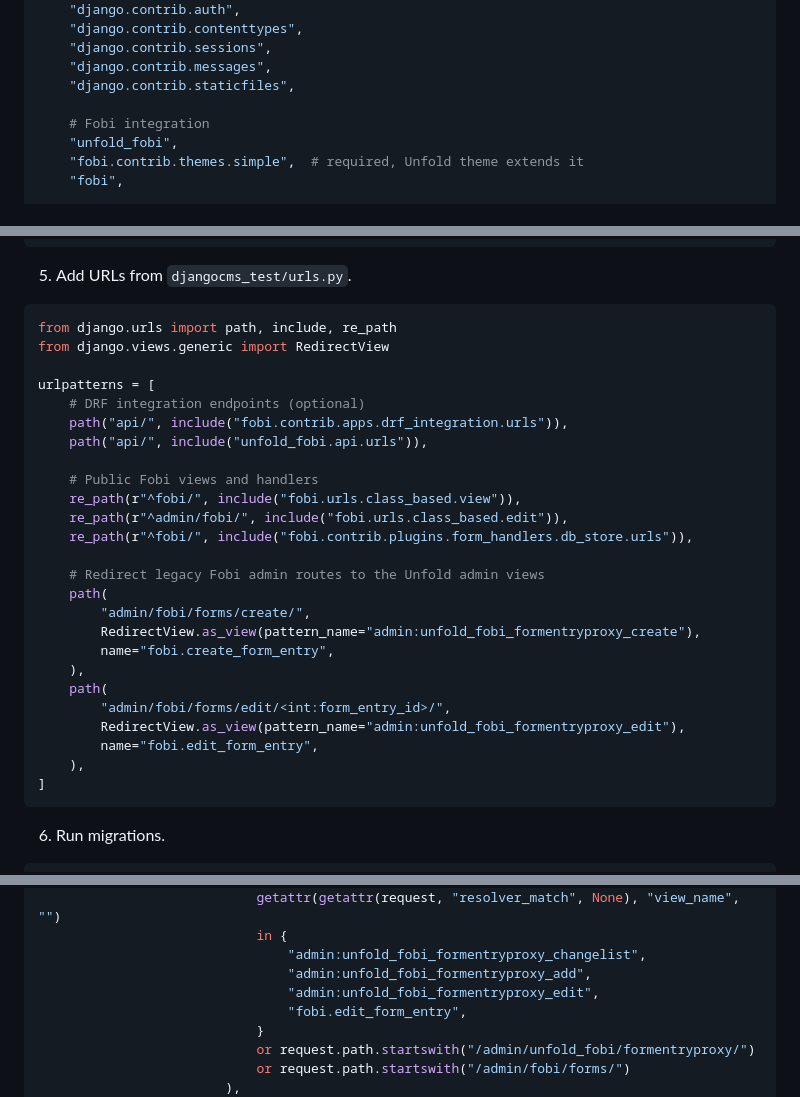
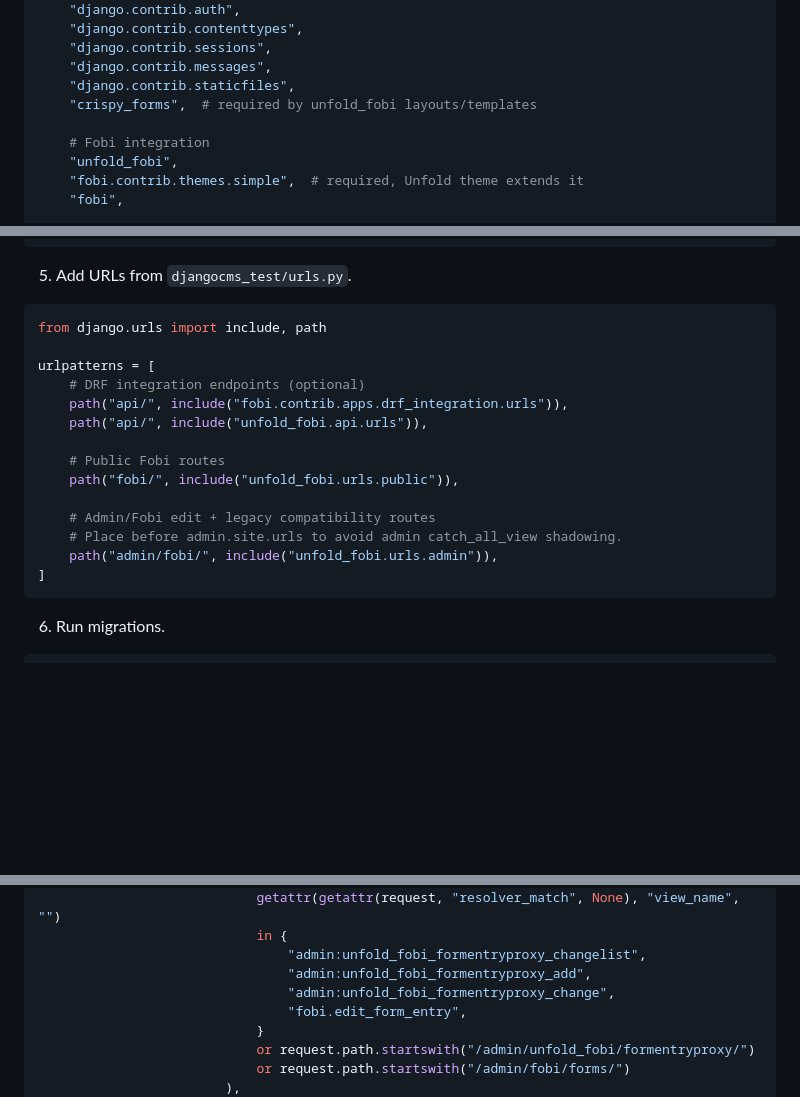
Before and after one commit to metaforx/django-unfold-fobi, a Markdown page: README.md, 3 parts joined by grey strips. Rendered like a GitHub page; blank space fills up the shorter version.

Commit message:
refactor: update README for Fobi integration and clean up legacy routes

````diff
--- a/README.md
+++ b/README.md
@@ -26,6 +26,7 @@ INSTALLED_APPS = [
     "django.contrib.sessions",
     "django.contrib.messages",
     "django.contrib.staticfiles",
+    "crispy_forms",  # required by unfold_fobi layouts/templates
 
     # Fobi integration
     "unfold_fobi",
@@ -90,30 +91,19 @@ CRISPY_ALLOWED_TEMPLATE_PACKS = ["unfold_crispy"]
 5. Add URLs from `djangocms_test/urls.py`.
 
 ```python
-from django.urls import path, include, re_path
-from django.views.generic import RedirectView
+from django.urls import include, path
 
 urlpatterns = [
     # DRF integration endpoints (optional)
     path("api/", include("fobi.contrib.apps.drf_integration.urls")),
     path("api/", include("unfold_fobi.api.urls")),
 
-    # Public Fobi views and handlers
-    re_path(r"^fobi/", include("fobi.urls.class_based.view")),
-    re_path(r"^admin/fobi/", include("fobi.urls.class_based.edit")),
-    re_path(r"^fobi/", include("fobi.contrib.plugins.form_handlers.db_store.urls")),
+    # Public Fobi routes
+    path("fobi/", include("unfold_fobi.urls.public")),
 
-    # Redirect legacy Fobi admin routes to the Unfold admin views
-    path(
-        "admin/fobi/forms/create/",
-        RedirectView.as_view(pattern_name="admin:unfold_fobi_formentryproxy_create"),
-        name="fobi.create_form_entry",
-    ),
-    path(
-        "admin/fobi/forms/edit/<int:form_entry_id>/",
-        RedirectView.as_view(pattern_name="admin:unfold_fobi_formentryproxy_edit"),
-        name="fobi.edit_form_entry",
-    ),
+    # Admin/Fobi edit + legacy compatibility routes
+    # Place before admin.site.urls to avoid admin catch_all_view shadowing.
+    path("admin/fobi/", include("unfold_fobi.urls.admin")),
 ]
 ```
 
@@ -150,7 +140,7 @@ UNFOLD = {
                             in {
                                 "admin:unfold_fobi_formentryproxy_changelist",
                                 "admin:unfold_fobi_formentryproxy_add",
-                                "admin:unfold_fobi_formentryproxy_edit",
+                                "admin:unfold_fobi_formentryproxy_change",
                                 "fobi.edit_form_entry",
                             }
                             or request.path.startswith("/admin/unfold_fobi/formentryproxy/")
````
